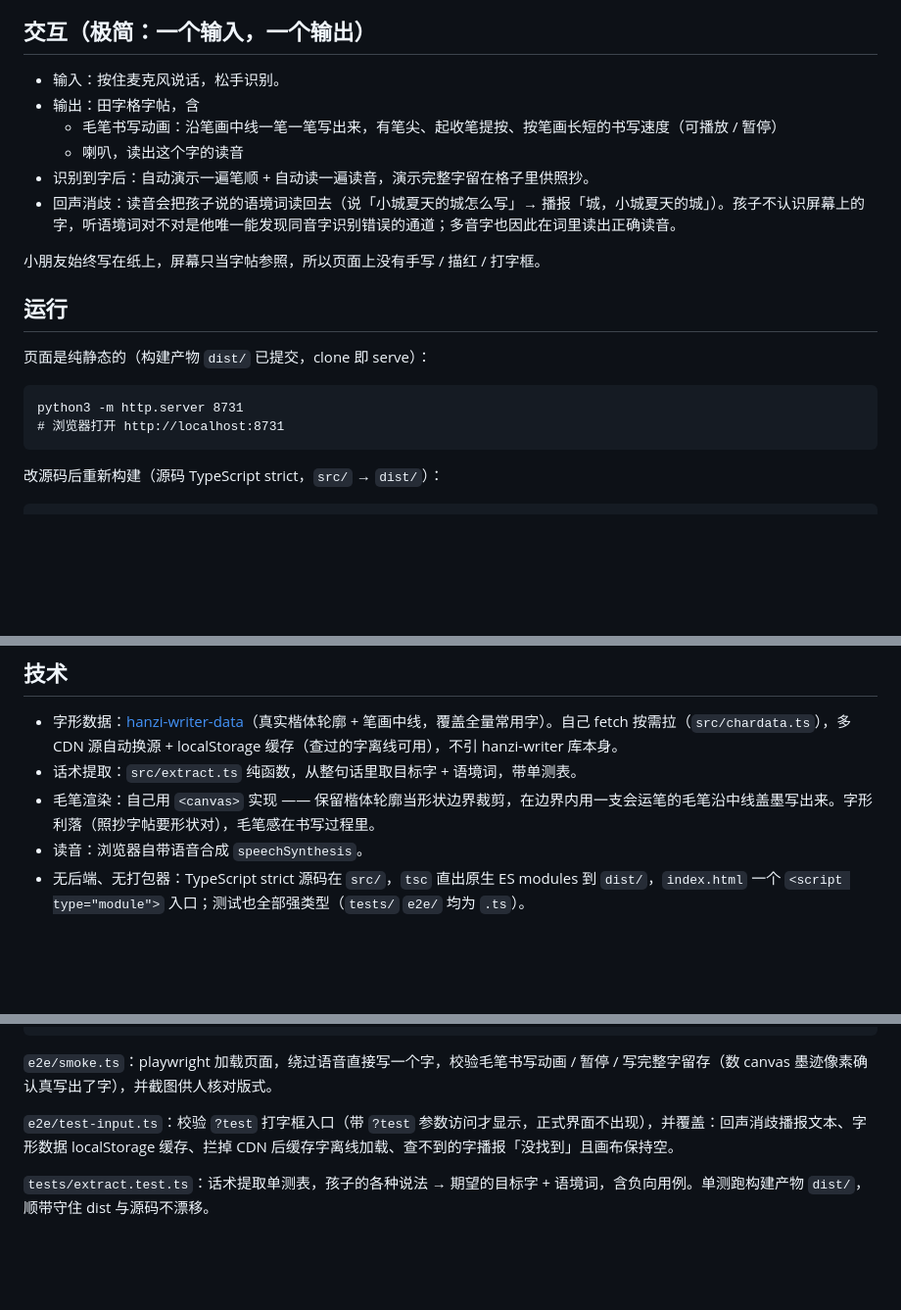
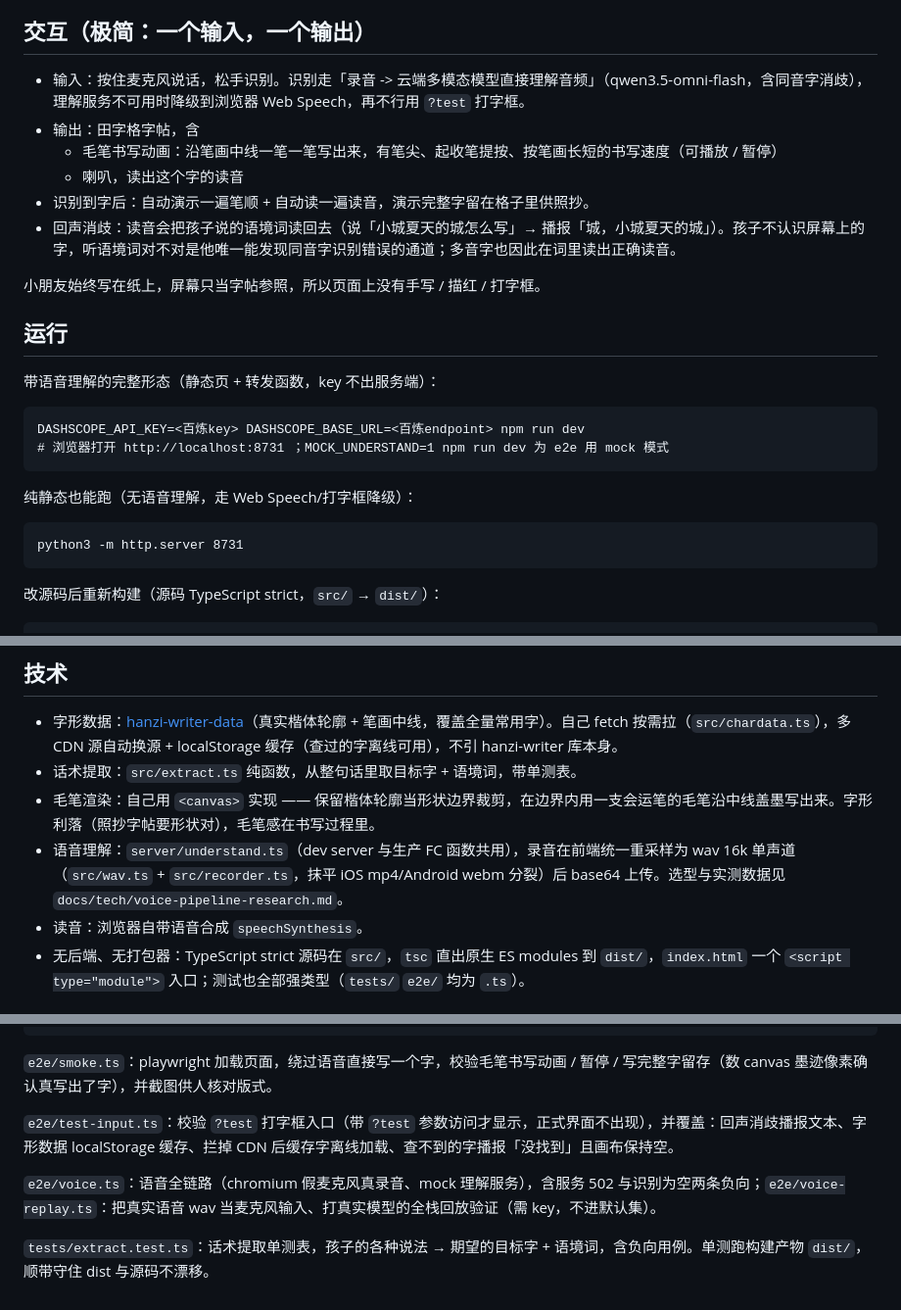
Before and after one commit to langgexyz/genwoxie, a Markdown page: README.md, 3 parts joined by grey strips. Shown at 98% size. Drawn GitHub-style; blank space fills up the shorter version.

Commit message:
docs: README 补语音理解形态与新测试说明
Why: 交互/运行/技术/测试四段同步 M1 现状(dev server 跑法/降级链/
voice e2e 与真语音回放)。

Test: 纯文档。

Co-Authored-By: Claude Fable 5 <noreply@anthropic.com>
Session: d3565f9e-516c-43aa-9e18-a20639f48d71
Model: claude-fable-5

````diff
--- a/README.md
+++ b/README.md
@@ -6,7 +6,7 @@
 
 ## 交互（极简：一个输入，一个输出）
 
-- 输入：按住麦克风说话，松手识别。
+- 输入：按住麦克风说话，松手识别。识别走「录音 -> 云端多模态模型直接理解音频」（qwen3.5-omni-flash，含同音字消歧），理解服务不可用时降级到浏览器 Web Speech，再不行用 `?test` 打字框。
 - 输出：田字格字帖，含
   - 毛笔书写动画：沿笔画中线一笔一笔写出来，有笔尖、起收笔提按、按笔画长短的书写速度（可播放 / 暂停）
   - 喇叭，读出这个字的读音
@@ -17,11 +17,17 @@
 
 ## 运行
 
-页面是纯静态的（构建产物 `dist/` 已提交，clone 即 serve）：
+带语音理解的完整形态（静态页 + 转发函数，key 不出服务端）：
+
+```
+DASHSCOPE_API_KEY=<百炼key> DASHSCOPE_BASE_URL=<百炼endpoint> npm run dev
+# 浏览器打开 http://localhost:8731 ；MOCK_UNDERSTAND=1 npm run dev 为 e2e 用 mock 模式
+```
+
+纯静态也能跑（无语音理解，走 Web Speech/打字框降级）：
 
 ```
 python3 -m http.server 8731
-# 浏览器打开 http://localhost:8731
 ```
 
 改源码后重新构建（源码 TypeScript strict，`src/` → `dist/`）：
@@ -39,6 +45,7 @@ npm run check    # 全量类型检查(含 tests/ e2e/)
 - 字形数据：[hanzi-writer-data](https://github.com/chanind/hanzi-writer-data)（真实楷体轮廓 + 笔画中线，覆盖全量常用字）。自己 fetch 按需拉（`src/chardata.ts`），多 CDN 源自动换源 + localStorage 缓存（查过的字离线可用），不引 hanzi-writer 库本身。
 - 话术提取：`src/extract.ts` 纯函数，从整句话里取目标字 + 语境词，带单测表。
 - 毛笔渲染：自己用 `<canvas>` 实现 —— 保留楷体轮廓当形状边界裁剪，在边界内用一支会运笔的毛笔沿中线盖墨写出来。字形利落（照抄字帖要形状对），毛笔感在书写过程里。
+- 语音理解：`server/understand.ts`（dev server 与生产 FC 函数共用），录音在前端统一重采样为 wav 16k 单声道（`src/wav.ts` + `src/recorder.ts`，抹平 iOS mp4/Android webm 分裂）后 base64 上传。选型与实测数据见 `docs/tech/voice-pipeline-research.md`。
 - 读音：浏览器自带语音合成 `speechSynthesis`。
 - 无后端、无打包器：TypeScript strict 源码在 `src/`，`tsc` 直出原生 ES modules 到 `dist/`，`index.html` 一个 `<script type="module">` 入口；测试也全部强类型（`tests/` `e2e/` 均为 `.ts`）。
 
@@ -54,4 +61,6 @@ npm run e2e     # smoke + test-input 两套,截图落 .cache/genwoxie/
 
 `e2e/test-input.ts`：校验 `?test` 打字框入口（带 `?test` 参数访问才显示，正式界面不出现），并覆盖：回声消歧播报文本、字形数据 localStorage 缓存、拦掉 CDN 后缓存字离线加载、查不到的字播报「没找到」且画布保持空。
 
+`e2e/voice.ts`：语音全链路（chromium 假麦克风真录音、mock 理解服务），含服务 502 与识别为空两条负向；`e2e/voice-replay.ts`：把真实语音 wav 当麦克风输入、打真实模型的全栈回放验证（需 key，不进默认集）。
+
 `tests/extract.test.ts`：话术提取单测表，孩子的各种说法 → 期望的目标字 + 语境词，含负向用例。单测跑构建产物 `dist/`，顺带守住 dist 与源码不漂移。
````
